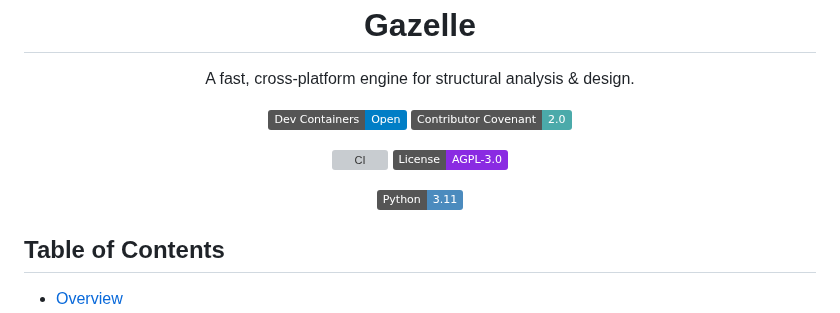
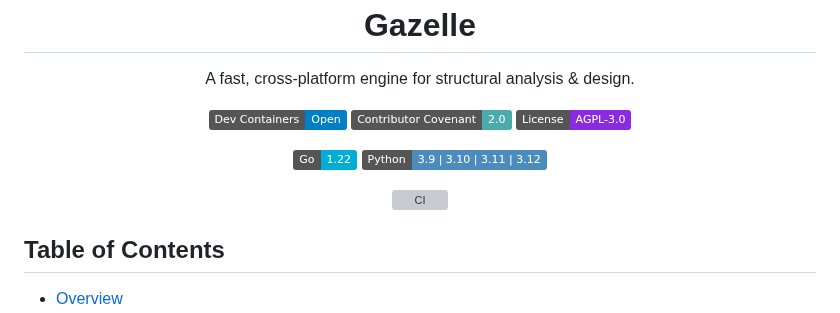
Before and after one commit to gazellekit/gazelle, a Markdown page: README.md, the part around the change. GitHub-like rendering; badges without logos; grey boxes are pictures that could not be loaded.

```diff
--- a/README.md
+++ b/README.md
@@ -5,11 +5,12 @@
 
   [![Open in Dev Containers](https://img.shields.io/static/v1?label=Dev%20Containers&message=Open&color=blue&logo=visualstudiocode)](https://vscode.dev/redirect?url=vscode://ms-vscode-remote.remote-containers/cloneInVolume?url=https://github.com/noblesource/gazelle)
   [![Contributor Covenant](https://img.shields.io/badge/Contributor%20Covenant-2.0-4baaaa.svg)](https://github.com/noblesource/gazelle/blob/main/CODE_OF_CONDUCT.md)
+  [![License: AGPL-3.0](https://img.shields.io/badge/License-AGPL--3.0-blueviolet)](https://choosealicense.com/licenses/agpl-3.0/)
+
+  [![Go](https://img.shields.io/badge/Go-1.22-00add8)](https://go.dev/)
+  [![Python](https://img.shields.io/badge/Python-3.9_|_3.10_|_3.11_|_3.12-4b8bbe)](https://www.python.org/)
 
   [![CI](https://github.com/noblesource/gazelle/actions/workflows/ci.yml/badge.svg)](https://github.com/noblesource/gazelle/actions/workflows/build.yml)
-  [![License: AGPL-3.0](https://img.shields.io/badge/License-AGPL--3.0-blueviolet)](https://choosealicense.com/licenses/agpl-3.0/)
-
-  [![Python](https://img.shields.io/badge/Python-3.11-4b8bbe)](https://www.python.org/)
 </div>
 
 ## Table of Contents
```
